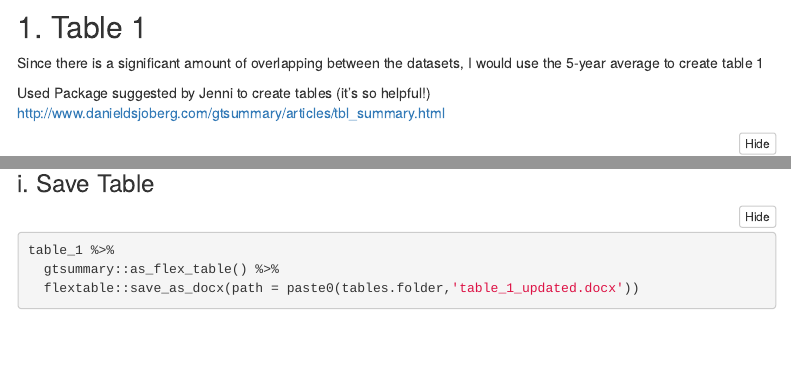
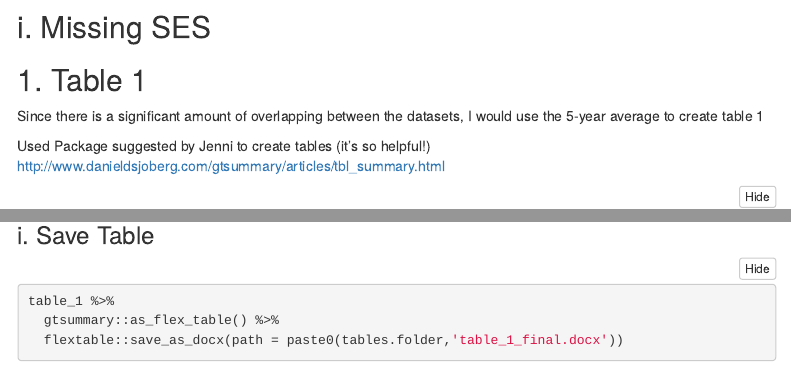
Before and after one commit to yanellinunez/als_denmark_code_review, an R Markdown document (code/plots_tbls/f_01_tables.Rmd): the page in a window 1100 px wide, from 1170 px down, and a second part further down, joined at a grey line. The pictures show the output file code/plots_tbls/f_01_tables.html that the author committed with the source, opened offline; folded parts are opened; menus at the side of the page are left out.

Commit message:
updated table 1

````diff
--- a/code/plots_tbls/f_01_tables.Rmd
+++ b/code/plots_tbls/f_01_tables.Rmd
@@ -77,6 +77,13 @@ knitr::kable(ck_full)
 
 ```
 
+## i. Missing SES
+
+```{r}
+
+
+```
+
 ## 1. Table 1
 
 Since there is a significant amount of overlapping between the datasets, I would use the 5-year average to create table 1
@@ -142,5 +149,5 @@ table_1
 ```{r}
 table_1 %>%
   gtsummary::as_flex_table() %>%
-  flextable::save_as_docx(path = paste0(tables.folder,'table_1_updated.docx'))
+  flextable::save_as_docx(path = paste0(tables.folder,'table_1_final.docx'))
 ```
````
Also changed, not shown: code/plots_tbls/f_01_tables.html, 1 other file.
